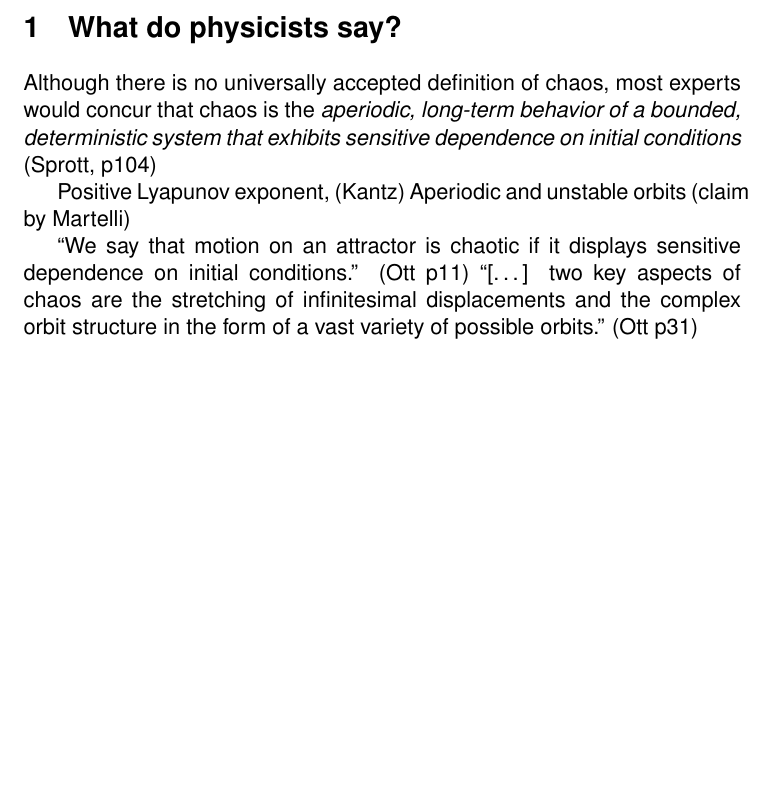
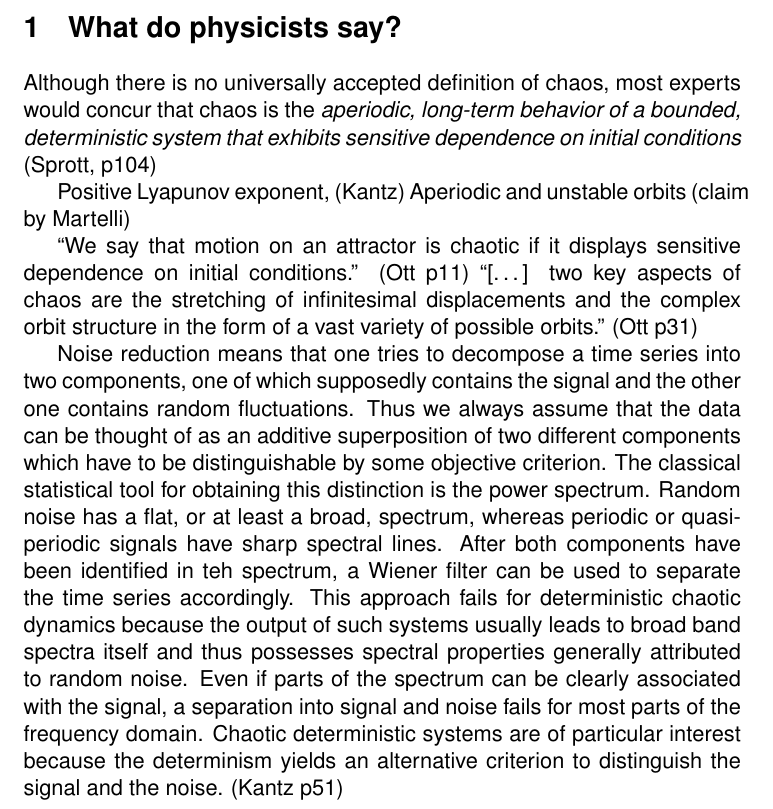
Before and after one commit to atkm/thesis, a LaTeX document (essays/physicists_defn/physicists_defn.tex): part of the page, cut so that both start at the same text, the shorter picture padded with empty space. Compiled offline with pdfLaTeX.

Commit message:
kantz quote; books to notes

```diff
--- a/essays/physicists_defn/physicists_defn.tex
+++ b/essays/physicists_defn/physicists_defn.tex
@@ -17,4 +17,22 @@ it displays sensitive dependence on initial conditions.'' (Ott p11)
 ``[\ldots] two key aspects of chaos are the stretching of infinitesimal displacements
 and the complex orbit structure in the form of a vast variety of possible orbits.'' (Ott p31)
 
+Noise reduction means that one tries to decompose a time series into
+two components, one of which supposedly contains the signal and the other
+one contains random fluctuations. Thus we always assume that the data
+can be thought of as an additive superposition of two different components which
+have to be distinguishable by some objective criterion. The classical statistical
+tool for obtaining this distinction is the power spectrum. Random noise has
+a flat, or at least a broad, spectrum, whereas periodic or quasi-periodic
+signals have sharp spectral lines. After both components have been identified
+in teh spectrum, a Wiener filter can be used to separate the time series
+accordingly.
+This approach fails for deterministic chaotic dynamics because the output
+of such systems usually leads to broad band spectra itself and thus possesses
+spectral properties generally attributed to random noise. Even if parts of the
+spectrum can be clearly associated with the signal, a separation into signal and
+noise fails for most parts of the frequency domain. Chaotic deterministic systems
+are of particular interest because the determinism yields an alternative criterion
+to distinguish the signal and the noise. (Kantz p51)
+
 \end{document}
```
Also changed, not shown: 1 other file.
